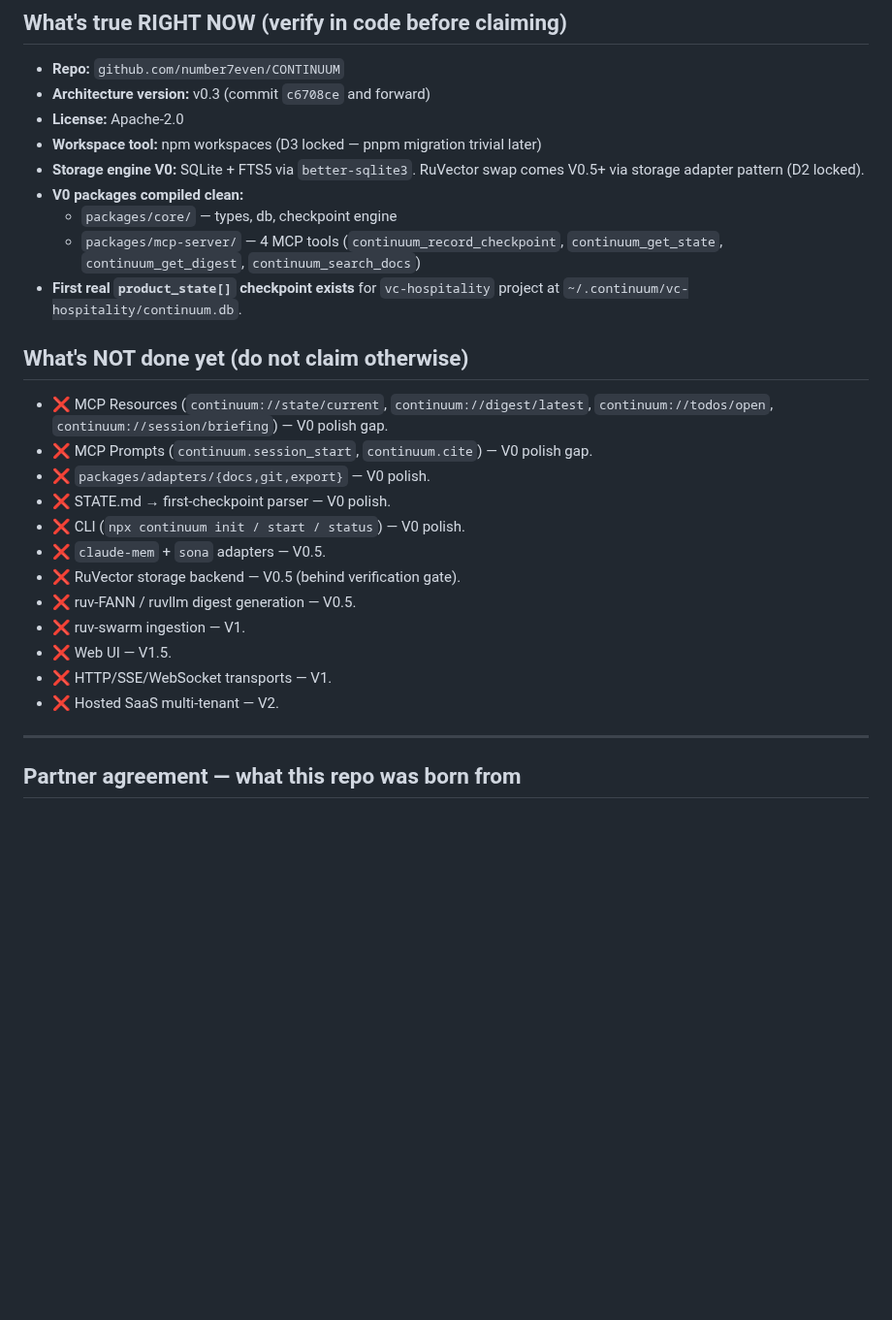
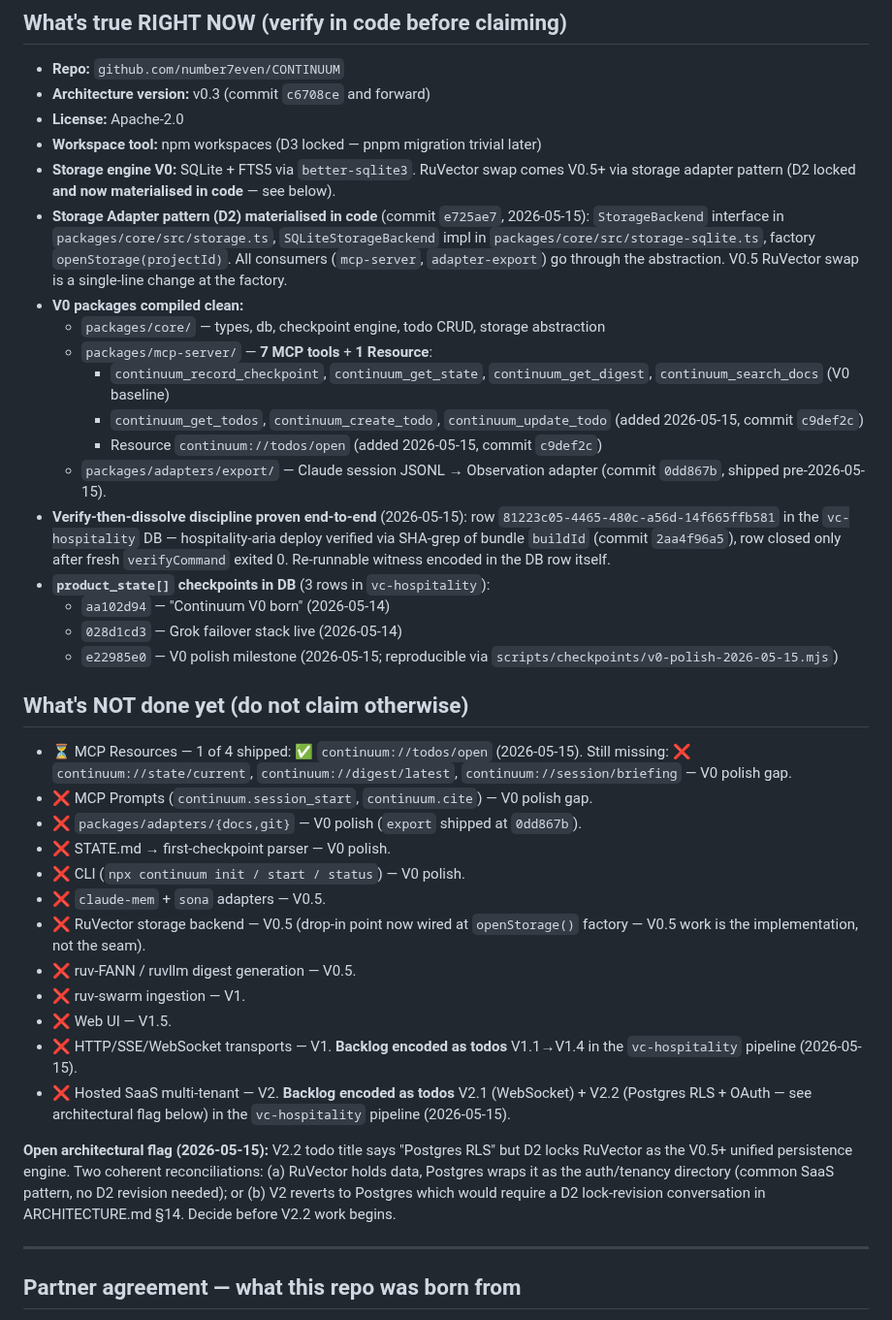
Before and after one commit to number7even/CONTINUUM, a Markdown page: CLAUDE.md, the part around one of its changes. Shown at 97% size. GitHub-like rendering; blank space fills up the shorter version.

Commit message:
docs(claude-md): reflect V0 polish progress from 2026-05-15 session
Updates "What's true RIGHT NOW" and "What's NOT done yet" sections so
the next AI session opening this repo starts warm, not cold. Without
this update, the next session would suffer documentation drift and
re-verify work that already landed tonight.

Reflected changes (all verified in code):
  • Storage Adapter pattern (D2) now materialised in code at e725ae7,
    not just architecturally locked. openStorage(projectId) factory is
    the V0.5 RuVector swap point.
  • mcp-server tool count: 4 → 7 (added get/create/update_todo at
    c9def2c) + 1 Resource (continuum://todos/open).
  • adapter-export moved from ❌ to ✅ (it shipped at 0dd867b before
    this session — drift fix, not new work).
  • Verify-then-dissolve loop proven end-to-end via row 81223c05
    (hospitality-aria deploy SHA 2aa4f96a5).
  • product_state[] checkpoint inventory: 3 rows (aa102d94, 028d1cd3,
    e22985e0). The latest is reproducible via the script committed
    in 28a1835.
  • MCP Resources status: 1 of 4 shipped, 3 still V0 polish gap.
  • V1 + V2 roadmaps encoded as 6 chained todos in the live pipeline.
  • Open architectural flag added: V2.2 "Postgres RLS" vs D2 RuVector
    lock — decide reconciliation before V2.2 work begins.

Bumped last-updated date to 2026-05-15.

IP by Riaan Kleynhans — Human in the Loop — Copyright Riaan Kleynhans.

Co-Authored-By: Claude Opus 4.7 (1M context) <noreply@anthropic.com>

```diff
--- a/CLAUDE.md
+++ b/CLAUDE.md
@@ -31,29 +31,63 @@
 - **License:** Apache-2.0
 - **Workspace tool:** npm workspaces (D3 locked — pnpm migration trivial later)
 - **Storage engine V0:** SQLite + FTS5 via `better-sqlite3`. RuVector swap
-  comes V0.5+ via storage adapter pattern (D2 locked).
+  comes V0.5+ via storage adapter pattern (D2 locked **and now materialised
+  in code** — see below).
+- **Storage Adapter pattern (D2) materialised in code** (commit `e725ae7`,
+  2026-05-15): `StorageBackend` interface in `packages/core/src/storage.ts`,
+  `SQLiteStorageBackend` impl in `packages/core/src/storage-sqlite.ts`,
+  factory `openStorage(projectId)`. All consumers (`mcp-server`,
+  `adapter-export`) go through the abstraction. V0.5 RuVector swap is a
+  single-line change at the factory.
 - **V0 packages compiled clean:**
-  - `packages/core/` — types, db, checkpoint engine
-  - `packages/mcp-server/` — 4 MCP tools (`continuum_record_checkpoint`,
-    `continuum_get_state`, `continuum_get_digest`, `continuum_search_docs`)
-- **First real `product_state[]` checkpoint exists** for `vc-hospitality`
-  project at `~/.continuum/vc-hospitality/continuum.db`.
+  - `packages/core/` — types, db, checkpoint engine, todo CRUD, storage
+    abstraction
+  - `packages/mcp-server/` — **7 MCP tools** + **1 Resource**:
+    - `continuum_record_checkpoint`, `continuum_get_state`,
+      `continuum_get_digest`, `continuum_search_docs` (V0 baseline)
+    - `continuum_get_todos`, `continuum_create_todo`,
+      `continuum_update_todo` (added 2026-05-15, commit `c9def2c`)
+    - Resource `continuum://todos/open` (added 2026-05-15, commit `c9def2c`)
+  - `packages/adapters/export/` — Claude session JSONL → Observation
+    adapter (commit `0dd867b`, shipped pre-2026-05-15).
+- **Verify-then-dissolve discipline proven end-to-end** (2026-05-15): row
+  `81223c05-4465-480c-a56d-14f665ffb581` in the `vc-hospitality` DB —
+  hospitality-aria deploy verified via SHA-grep of bundle `buildId`
+  (commit `2aa4f96a5`), row closed only after fresh `verifyCommand`
+  exited 0. Re-runnable witness encoded in the DB row itself.
+- **`product_state[]` checkpoints in DB** (3 rows in `vc-hospitality`):
+  - `aa102d94` — "Continuum V0 born" (2026-05-14)
+  - `028d1cd3` — Grok failover stack live (2026-05-14)
+  - `e22985e0` — V0 polish milestone (2026-05-15; reproducible via
+    `scripts/checkpoints/v0-polish-2026-05-15.mjs`)
 
 ## What's NOT done yet (do not claim otherwise)
 
-- ❌ MCP Resources (`continuum://state/current`, `continuum://digest/latest`,
-  `continuum://todos/open`, `continuum://session/briefing`) — V0 polish gap.
+- ⏳ MCP Resources — 1 of 4 shipped: ✅ `continuum://todos/open` (2026-05-15).
+  Still missing: ❌ `continuum://state/current`, `continuum://digest/latest`,
+  `continuum://session/briefing` — V0 polish gap.
 - ❌ MCP Prompts (`continuum.session_start`, `continuum.cite`) — V0 polish gap.
-- ❌ `packages/adapters/{docs,git,export}` — V0 polish.
+- ❌ `packages/adapters/{docs,git}` — V0 polish (`export` shipped at `0dd867b`).
 - ❌ STATE.md → first-checkpoint parser — V0 polish.
 - ❌ CLI (`npx continuum init / start / status`) — V0 polish.
 - ❌ `claude-mem` + `sona` adapters — V0.5.
-- ❌ RuVector storage backend — V0.5 (behind verification gate).
+- ❌ RuVector storage backend — V0.5 (drop-in point now wired at
+  `openStorage()` factory — V0.5 work is the implementation, not the seam).
 - ❌ ruv-FANN / ruvllm digest generation — V0.5.
 - ❌ ruv-swarm ingestion — V1.
 - ❌ Web UI — V1.5.
-- ❌ HTTP/SSE/WebSocket transports — V1.
-- ❌ Hosted SaaS multi-tenant — V2.
+- ❌ HTTP/SSE/WebSocket transports — V1. **Backlog encoded as todos**
+  V1.1→V1.4 in the `vc-hospitality` pipeline (2026-05-15).
+- ❌ Hosted SaaS multi-tenant — V2. **Backlog encoded as todos** V2.1
+  (WebSocket) + V2.2 (Postgres RLS + OAuth — see architectural flag below)
+  in the `vc-hospitality` pipeline (2026-05-15).
+
+**Open architectural flag (2026-05-15):** V2.2 todo title says "Postgres
+RLS" but D2 locks RuVector as the V0.5+ unified persistence engine. Two
+coherent reconciliations: (a) RuVector holds data, Postgres wraps it as the
+auth/tenancy directory (common SaaS pattern, no D2 revision needed); or
+(b) V2 reverts to Postgres which would require a D2 lock-revision conversation
+in ARCHITECTURE.md §14. Decide before V2.2 work begins.
 
 ---
 
```
Also changed, not shown: other parts of CLAUDE.md (+1 -1 lines).
